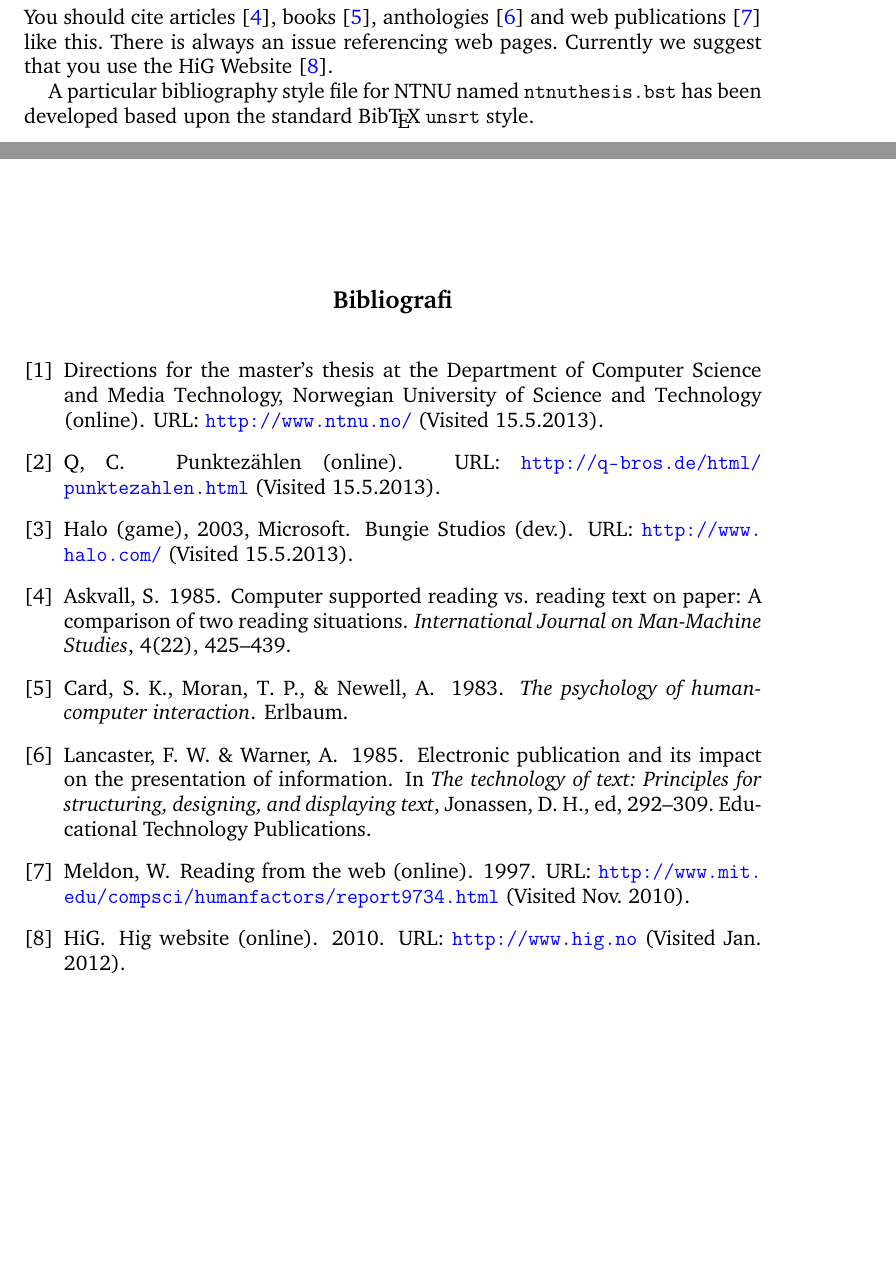
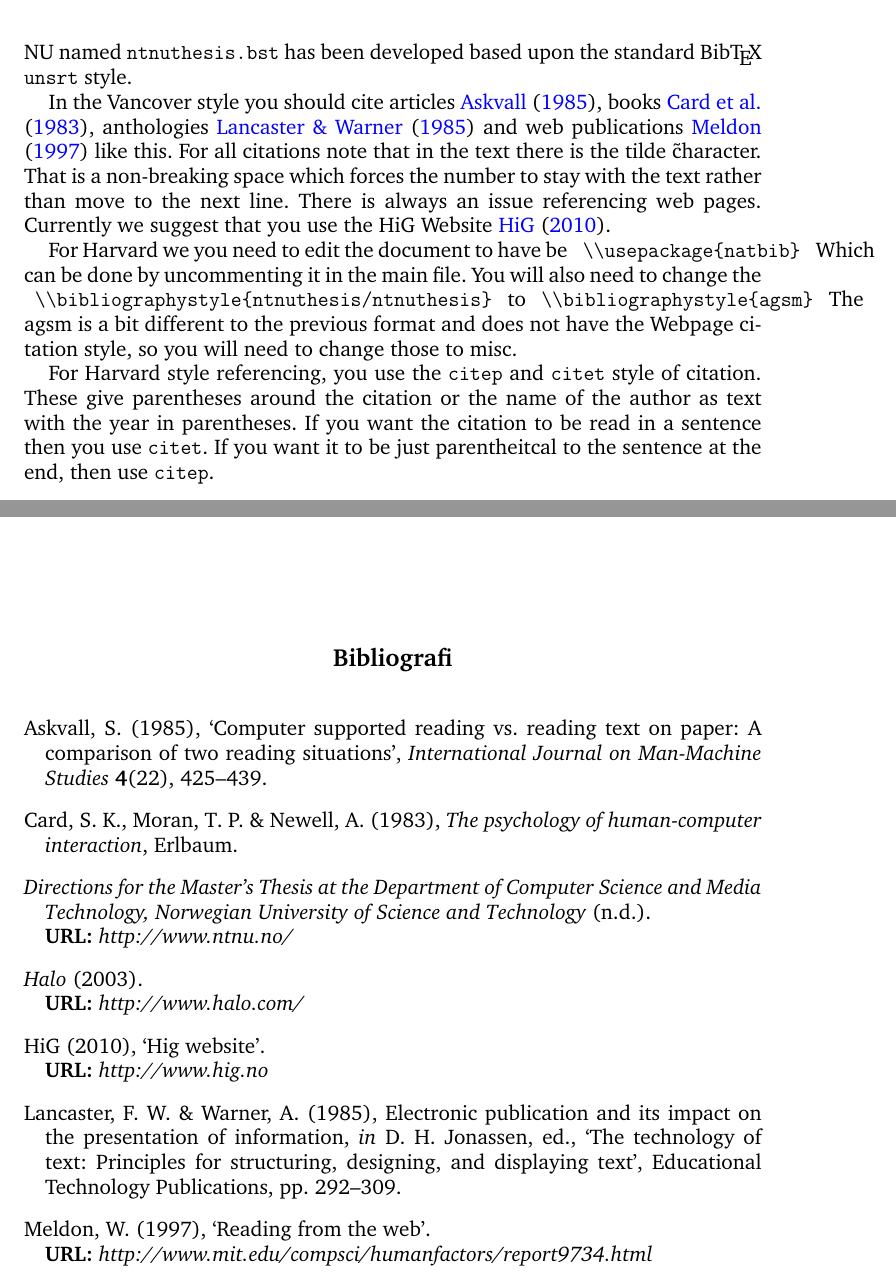
Before and after one commit to COPCSE-NTNU/master-theses-NTNU, a LaTeX thesis (MastersExample.tex, which reads MastersExample.bib, structure.tex): two parts of pages 12 and 13 of 14 before the commit and two parts of pages 13 and 14 of 15 after it, joined at a grey line, cut so that both start at the same text, the shorter picture padded with empty space. Compiled offline with pdfLaTeX.

Commit message:
closes #2 Added the option to have Harvard citations with a flag in the main file.  We are now using natbib as well so that we have a consistent interpretation for both citation styles. The changes in the main file should be able to be incorporated by looking at the diff on github in the commit.

```diff
--- a/MastersExample.bib
+++ b/MastersExample.bib
@@ -45,6 +45,3 @@
   Year                     = {1997}
 }
 
-@Webpage{Bowling,
-  Title                    = {Punktez{\"a}hlen},
-  Url                      = {http://q-bros.de/html/punktezahlen.html},
--- a/structure.tex
+++ b/structure.tex
@@ -156,4 +156,3 @@ You may also want to use descriptive lists
 
 \section{Bibliographic References}
 
-You should cite articles~\cite{Askvall1985}, books~\cite{Card1983},
@@ -160,8 +163,22 @@ You should cite articles~\cite{Askvall1985}, books~\cite{Card1983},
+Near the end there is the bibliography style file for NTNU named
+\texttt{ntnuthesis.bst} has been developed based upon the
+standard Bib\TeX\ \texttt{unsrt} style.
+
+In the Vancover style you should cite articles~\cite{Askvall1985}, books~\cite{Card1983},
 anthologies~\cite{Lancaster1985} and web publications~\cite{Meldon1997}
-like this. There is always an issue referencing web pages. Currently
+like this. For all citations note that in the text there is the tilde \~ character.
+That is a non-breaking space which forces the number to stay with the text rather than move to the next line.
+There is always an issue referencing web pages. Currently
 we suggest that you use the HiG Website~\cite{HiG:Website}.
 
+For Harvard we you need to edit the document to have be
+\verb| \\usepackage{natbib} | Which can be done by uncommenting it in the main file.
+You will also need to change the
+\verb| \\bibliographystyle{ntnuthesis/ntnuthesis} | to
+\verb| \\bibliographystyle{agsm} |
+The agsm is a bit different to the previous format and does not have the Webpage citation style, so you will need to change those to misc.
 
-A particular bibliography style file for NTNU named
-\texttt{ntnuthesis.bst} has been developed based upon the
-standard Bib\TeX\ \texttt{unsrt} style.
+For Harvard style referencing, you use the \texttt{citep} and \texttt{citet} style of citation.
+These give parentheses around the citation or the name of the author as text with the year in parentheses.
+If you want the citation to be read in a sentence then you use  \texttt{citet}.
+If you want it to be just parentheitcal to the sentence at the end, then use \texttt{citep}.
```
Also changed, not shown: MastersExample.tex (+18 -1 lines), packages.tex (+1 -1 lines), MastersExample.bib (6 more changed lines), structure.tex (4 more changed lines).
